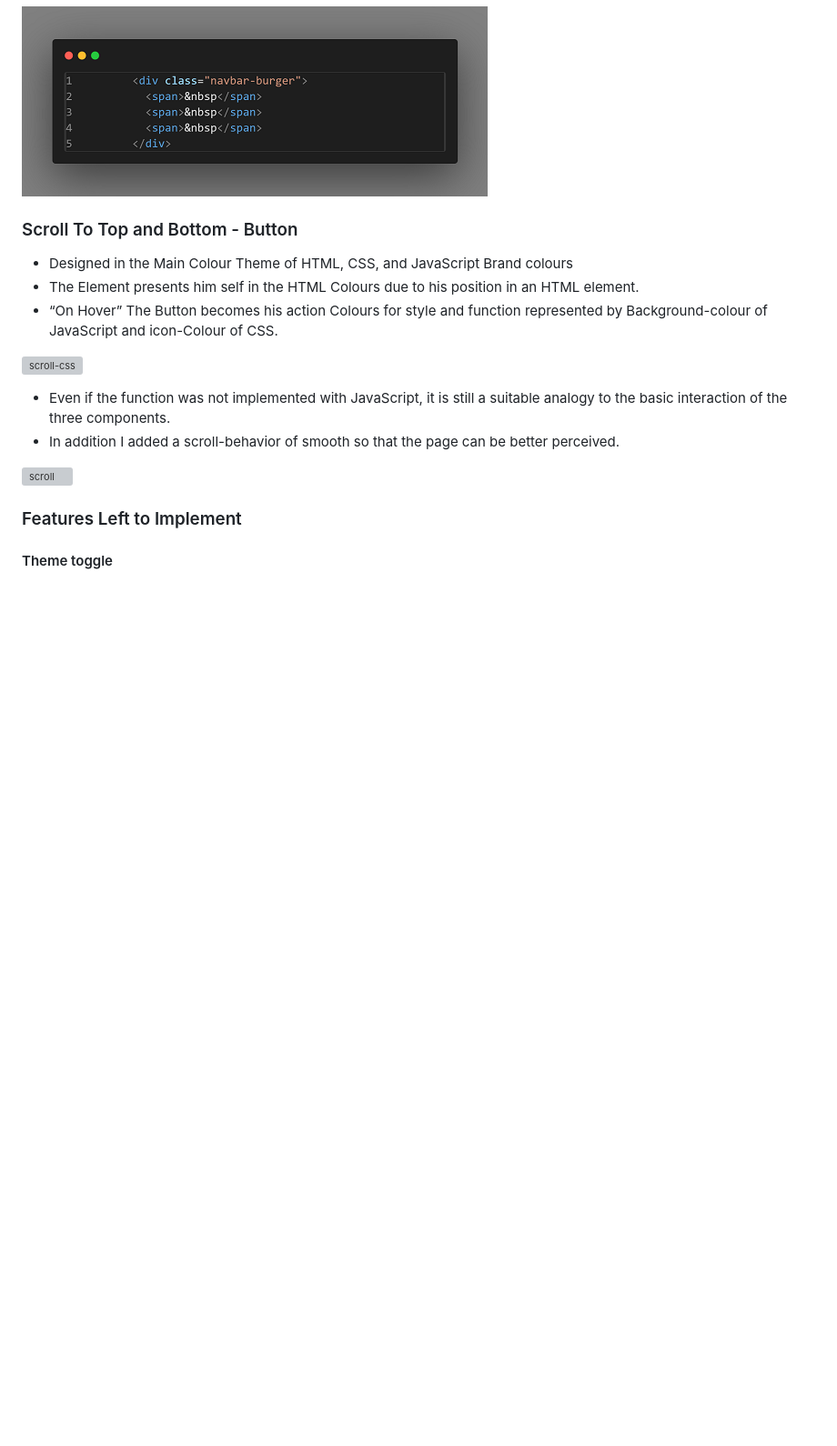
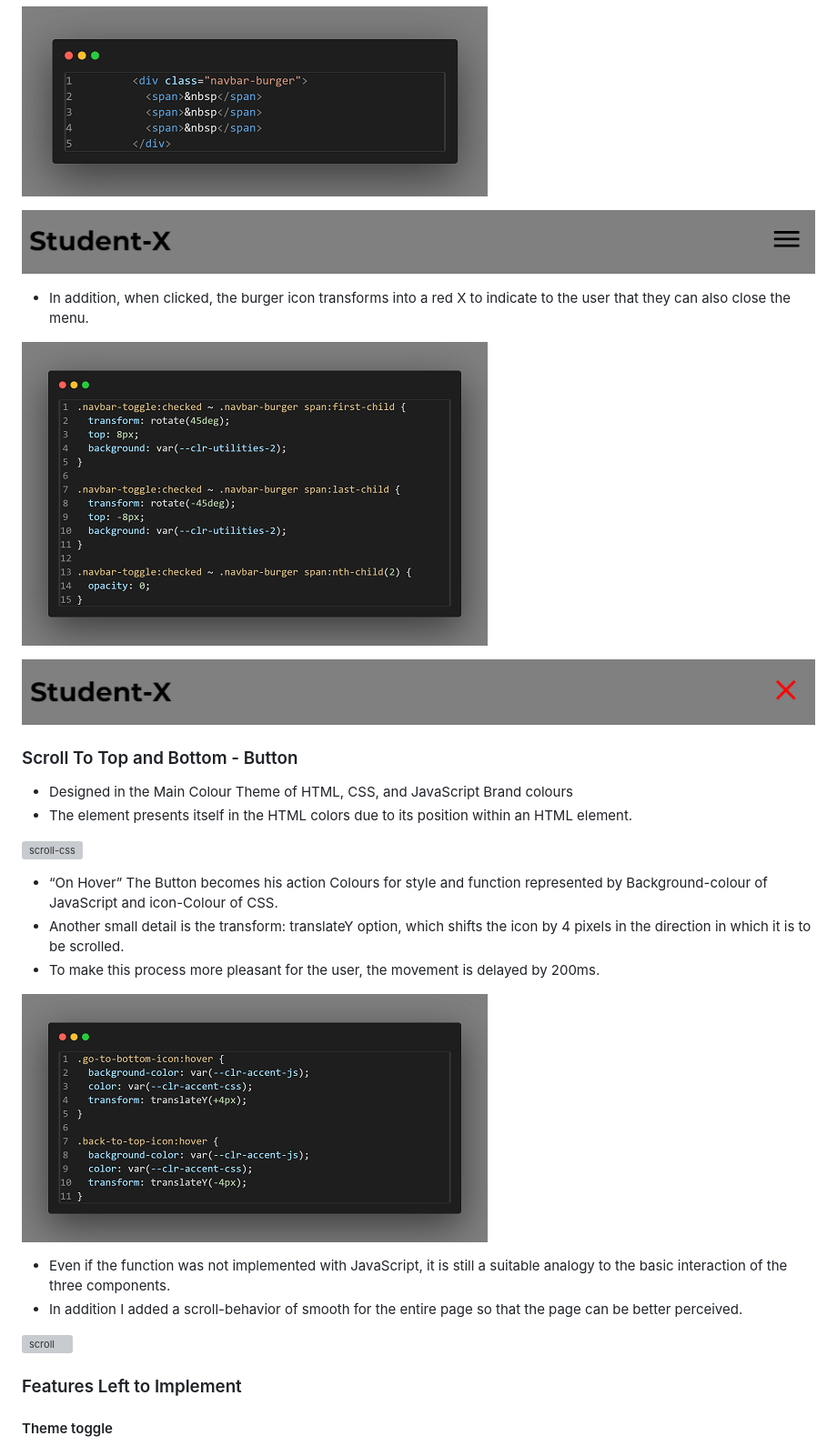
Before and after one commit to Lorenz-127/Student-X, a Markdown page: README.md, the part around the change printed below. Shown: that part at 91% size. Rendered like a GitHub page; pictures changed too: assets/feature-img/burger-button-close.png (added), assets/feature-img/burger-button-open.png (added), assets/feature-img/burger-button-transform.png (added); blank space fills up the shorter version; grey boxes are pictures that could not be loaded.

Commit message:
docs: update readme, feature section

```diff
--- a/README.md
+++ b/README.md
@@ -168,16 +174,31 @@ In addition, you may also use this section to discuss plans for additional featu
 
 ![burger-button](assets/feature-img/burger-snapshot.png)
 
+![burger-button-close](assets/feature-img/burger-button-close.png)
+
+  - In addition, when clicked, the burger icon transforms into a red X to indicate to the user that they can also close the menu.
+
+![burger-button-transform](assets/feature-img/burger-button-transform.png)
+
+![burger-button-open](assets/feature-img/burger-button-open.png)
+
+
+
 ### Scroll To Top and Bottom - Button
 
   - Designed in the Main Colour Theme of HTML, CSS, and JavaScript Brand colours
-  - The Element presents him self in the HTML Colours due to his position in an HTML element.
-  - “On Hover” The Button becomes his action Colours for style and function represented by Background-colour of JavaScript and icon-Colour of CSS.
+  - The element presents itself in the HTML colors due to its position within an HTML element.
 
 ![scroll-css](assets/feature-img/scroll-css-snapshot.png)
 
+  - “On Hover” The Button becomes his action Colours for style and function represented by Background-colour of JavaScript and icon-Colour of CSS.
+  - Another small detail is the transform: translateY option, which shifts the icon by 4 pixels in the direction in which it is to be scrolled.
+  - To make this process more pleasant for the user, the movement is delayed by 200ms.
+
+![scroll-icon-css](assets/feature-img/scroll-icon-css-snapshot.png)
+
   - Even if the function was not implemented with JavaScript, it is still a suitable analogy to the basic interaction of the three components.
-  - In addition I added a scroll-behavior of smooth so that the page can be better perceived.
+  - In addition I added a scroll-behavior of smooth for the entire page so that the page can be better perceived.
 
 ![scroll](assets/feature-img/scroll-snapshot.png)
 
```
Also changed, not shown: other parts of README.md (+6 -0 lines).
